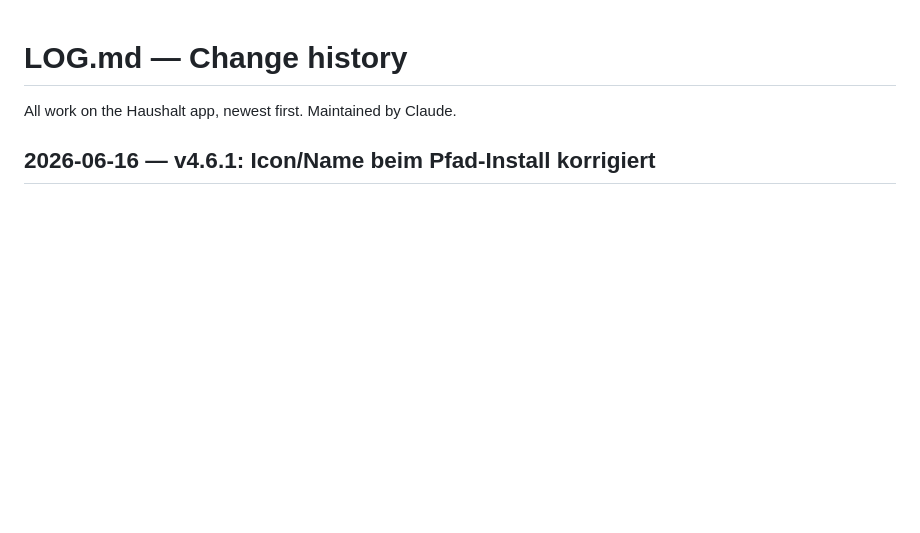
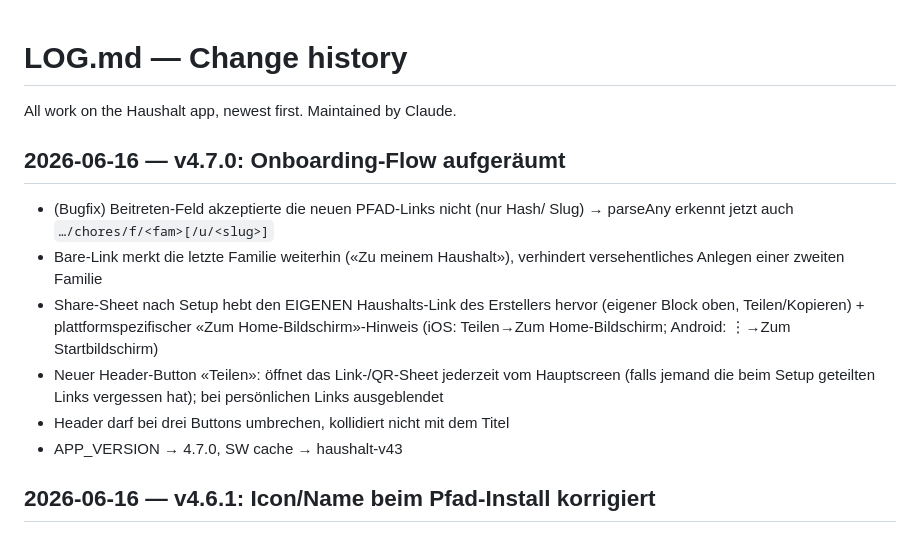
Before and after one commit to blauewelt/chores, a Markdown page: LOG.md, the part around the change. GitHub-like rendering; blank space fills up the shorter version.

Commit message:
v4.7.0: log entry

```diff
--- a/LOG.md
+++ b/LOG.md
@@ -1,6 +1,22 @@
 # LOG.md — Change history
 
 All work on the Haushalt app, newest first. Maintained by Claude.
+
+## 2026-06-16 — v4.7.0: Onboarding-Flow aufgeräumt
+
+- (Bugfix) Beitreten-Feld akzeptierte die neuen PFAD-Links nicht (nur Hash/
+  Slug) → parseAny erkennt jetzt auch `…/chores/f/<fam>[/u/<slug>]`
+- Bare-Link merkt die letzte Familie weiterhin («Zu meinem Haushalt»),
+  verhindert versehentliches Anlegen einer zweiten Familie
+- Share-Sheet nach Setup hebt den EIGENEN Haushalts-Link des Erstellers
+  hervor (eigener Block oben, Teilen/Kopieren) + plattformspezifischer
+  «Zum Home-Bildschirm»-Hinweis (iOS: Teilen→Zum Home-Bildschirm; Android:
+  ⋮→Zum Startbildschirm)
+- Neuer Header-Button «Teilen»: öffnet das Link-/QR-Sheet jederzeit vom
+  Hauptscreen (falls jemand die beim Setup geteilten Links vergessen hat);
+  bei persönlichen Links ausgeblendet
+- Header darf bei drei Buttons umbrechen, kollidiert nicht mit dem Titel
+- APP_VERSION → 4.7.0, SW cache → haushalt-v43
 
 ## 2026-06-16 — v4.6.1: Icon/Name beim Pfad-Install korrigiert
 
```
